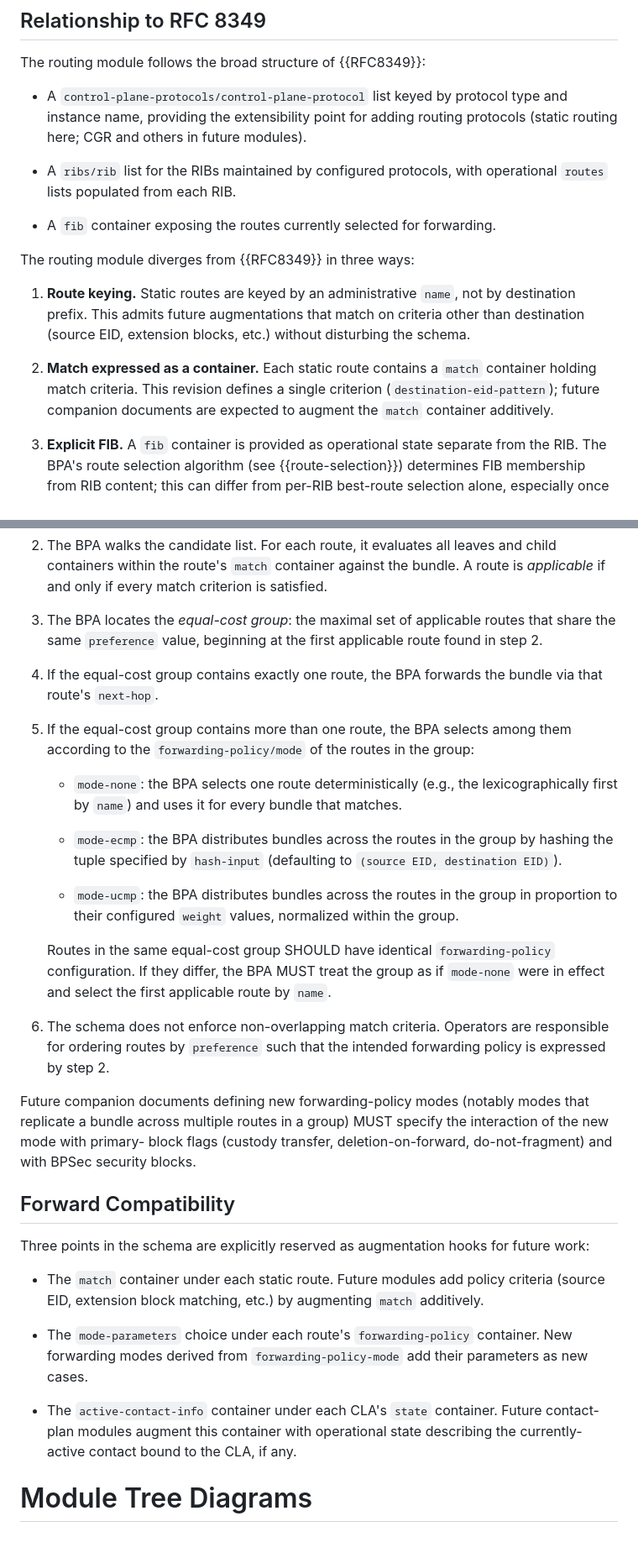
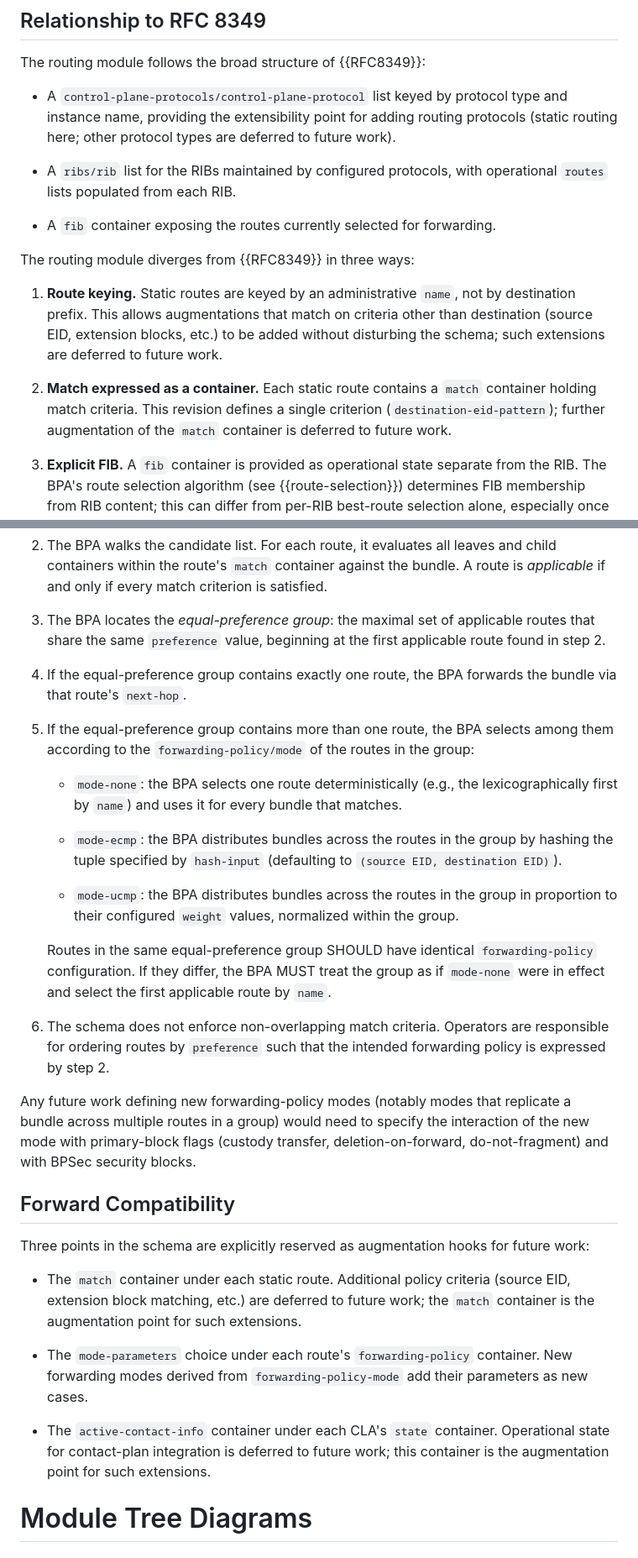
Before and after one commit to ekline/draft-dtn-bp-routing-cla-yang, a Markdown page: draft-ek-dtn-bp-routing-cla-yang.md, 2 parts joined by grey strips. Shown at 84% size. Drawn GitHub-style.

```diff
--- a/draft-ek-dtn-bp-routing-cla-yang.md
+++ b/draft-ek-dtn-bp-routing-cla-yang.md
@@ -264,8 +257,8 @@ The routing module follows the broad structure of {{RFC8349}}:
 
 * A `control-plane-protocols/control-plane-protocol` list keyed by
   protocol type and instance name, providing the extensibility
-  point for adding routing protocols (static routing here; CGR and
-  others in future modules).
+  point for adding routing protocols (static routing here; other
+  protocol types are deferred to future work).
 
 * A `ribs/rib` list for the RIBs maintained by configured
   protocols, with operational `routes` lists populated from each
@@ -277,16 +270,15 @@ The routing module follows the broad structure of {{RFC8349}}:
 The routing module diverges from {{RFC8349}} in three ways:
 
 1. **Route keying.**  Static routes are keyed by an administrative
-   `name`, not by destination prefix.  This admits future
-   augmentations that match on criteria other than destination
-   (source EID, extension blocks, etc.) without disturbing the
-   schema.
+   `name`, not by destination prefix.  This allows augmentations
+   that match on criteria other than destination (source EID,
+   extension blocks, etc.) to be added without disturbing the schema;
+   such extensions are deferred to future work.
 
 2. **Match expressed as a container.**  Each static route contains
    a `match` container holding match criteria.  This revision
-   defines a single criterion (`destination-eid-pattern`); future
-   companion documents are expected to augment the `match`
-   container additively.
+   defines a single criterion (`destination-eid-pattern`); further
+   augmentation of the `match` container is deferred to future work.
 
 3. **Explicit FIB.**  A `fib` container is provided as operational
    state separate from the RIB.  The BPA's route selection
@@ -310,14 +302,14 @@ follows.
    container against the bundle.  A route is *applicable* if and
    only if every match criterion is satisfied.
 
-3. The BPA locates the *equal-cost group*: the maximal set of
+3. The BPA locates the *equal-preference group*: the maximal set of
    applicable routes that share the same `preference` value,
    beginning at the first applicable route found in step 2.
 
-4. If the equal-cost group contains exactly one route, the BPA
+4. If the equal-preference group contains exactly one route, the BPA
    forwards the bundle via that route's `next-hop`.
 
-5. If the equal-cost group contains more than one route, the BPA
+5. If the equal-preference group contains more than one route, the BPA
    selects among them according to the `forwarding-policy/mode` of
    the routes in the group:
 
@@ -333,7 +325,7 @@ follows.
      the group in proportion to their configured `weight` values,
      normalized within the group.
 
-   Routes in the same equal-cost group SHOULD have identical
+   Routes in the same equal-preference group SHOULD have identical
    `forwarding-policy` configuration.  If they differ, the BPA MUST
    treat the group as if `mode-none` were in effect and select the
    first applicable route by `name`.
@@ -342,29 +334,30 @@ follows.
    Operators are responsible for ordering routes by `preference`
    such that the intended forwarding policy is expressed by step 2.
 
-Future companion documents defining new forwarding-policy modes
-(notably modes that replicate a bundle across multiple routes in a
-group) MUST specify the interaction of the new mode with primary-
-block flags (custody transfer, deletion-on-forward, do-not-fragment)
-and with BPSec security blocks.
+Any future work defining new forwarding-policy modes (notably modes
+that replicate a bundle across multiple routes in a group) would
+need to specify the interaction of the new mode with primary-block
+flags (custody transfer, deletion-on-forward, do-not-fragment) and
+with BPSec security blocks.
 
 ## Forward Compatibility
 
 Three points in the schema are explicitly reserved as augmentation
 hooks for future work:
 
-* The `match` container under each static route.  Future modules
-  add policy criteria (source EID, extension block matching, etc.)
-  by augmenting `match` additively.
+* The `match` container under each static route.  Additional
+  policy criteria (source EID, extension block matching, etc.)
+  are deferred to future work; the `match` container is the
+  augmentation point for such extensions.
 
 * The `mode-parameters` choice under each route's
   `forwarding-policy` container.  New forwarding modes derived
   from `forwarding-policy-mode` add their parameters as new cases.
 
 * The `active-contact-info` container under each CLA's `state`
-  container.  Future contact-plan modules augment this container
-  with operational state describing the currently-active contact
-  bound to the CLA, if any.
+  container.  Operational state for contact-plan integration is
+  deferred to future work; this container is the augmentation
+  point for such extensions.
 
 # Module Tree Diagrams
 
```
Also changed, not shown: other parts of draft-ek-dtn-bp-routing-cla-yang.md (+72 -91 lines).
